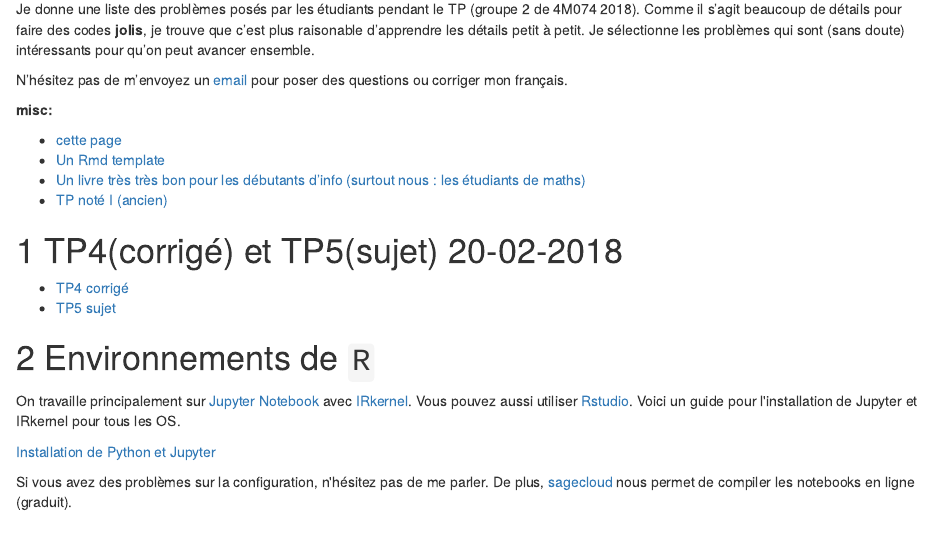
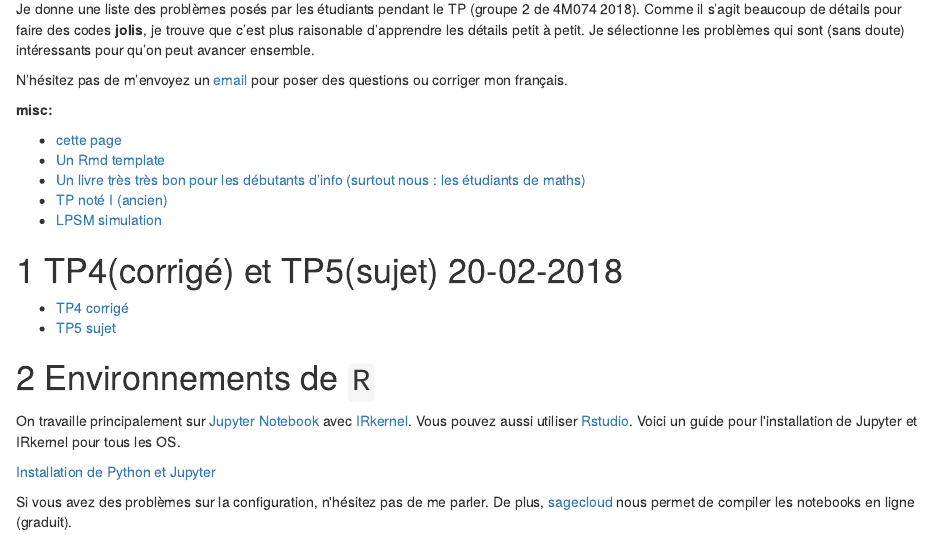
Before and after one commit to MGIMM/4M015, an R Markdown document (rmq/4M074.Rmd): the page in a window 1100 px wide, from 570 px down. The pictures show the output file rmq/4M074.html that the author committed with the source, opened offline.

Commit message:
add simulation lpsm link

```diff
--- a/rmq/4M074.Rmd
+++ b/rmq/4M074.Rmd
@@ -96,6 +96,7 @@ poser des questions ou corriger mon français.
  * [Un livre très très bon pour les débutants d'info (surtout nous : les étudiants de maths)](https://info201.github.io/index.html)
  * [TP noté I
    (ancien)](https://mgimm.github.io/blog/public/pdf/TP_not%C3%A9_I(Gr.2)_corrig%C3%A9.zip)
+ * [LPSM simulation](http://simulations.lpsm.paris/)
 
 # TP4(corrigé) et TP5(sujet) 20-02-2018
 
```
Also changed, not shown: rmq/4M074.html.
